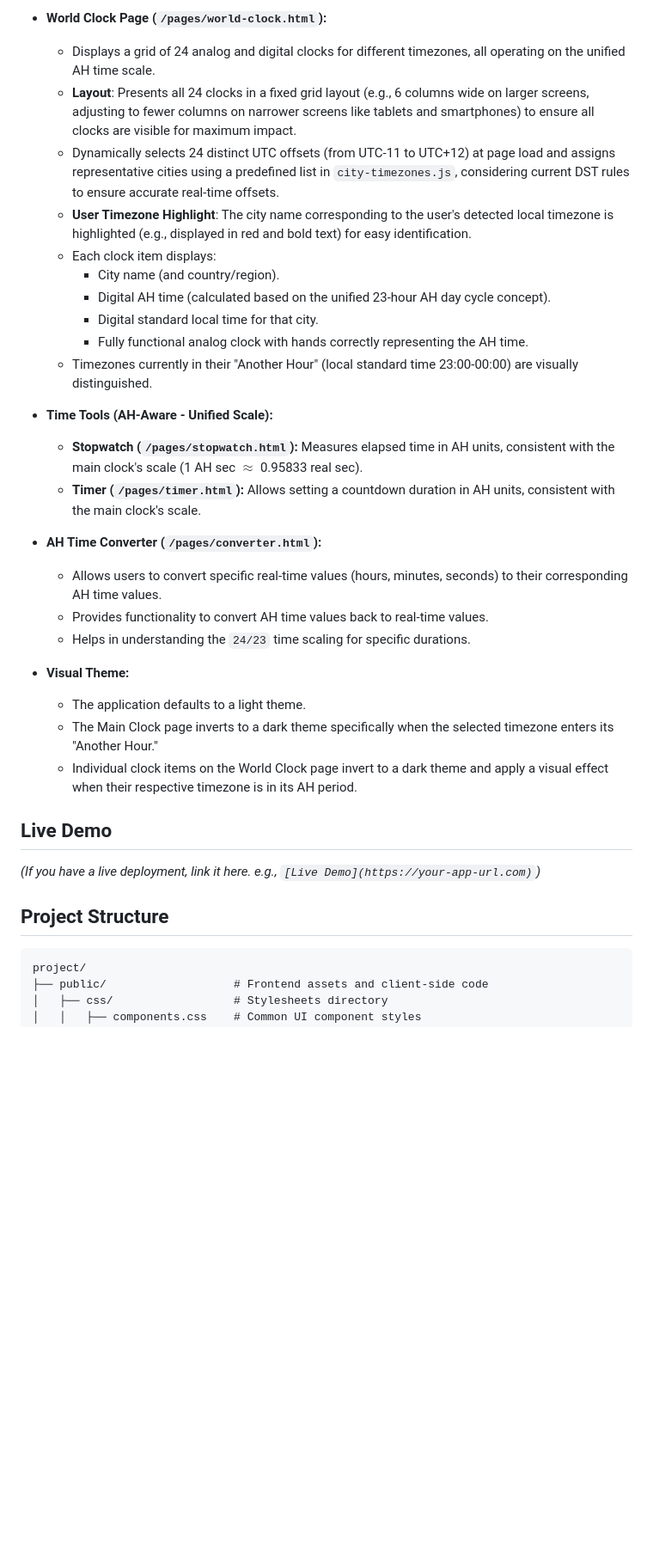
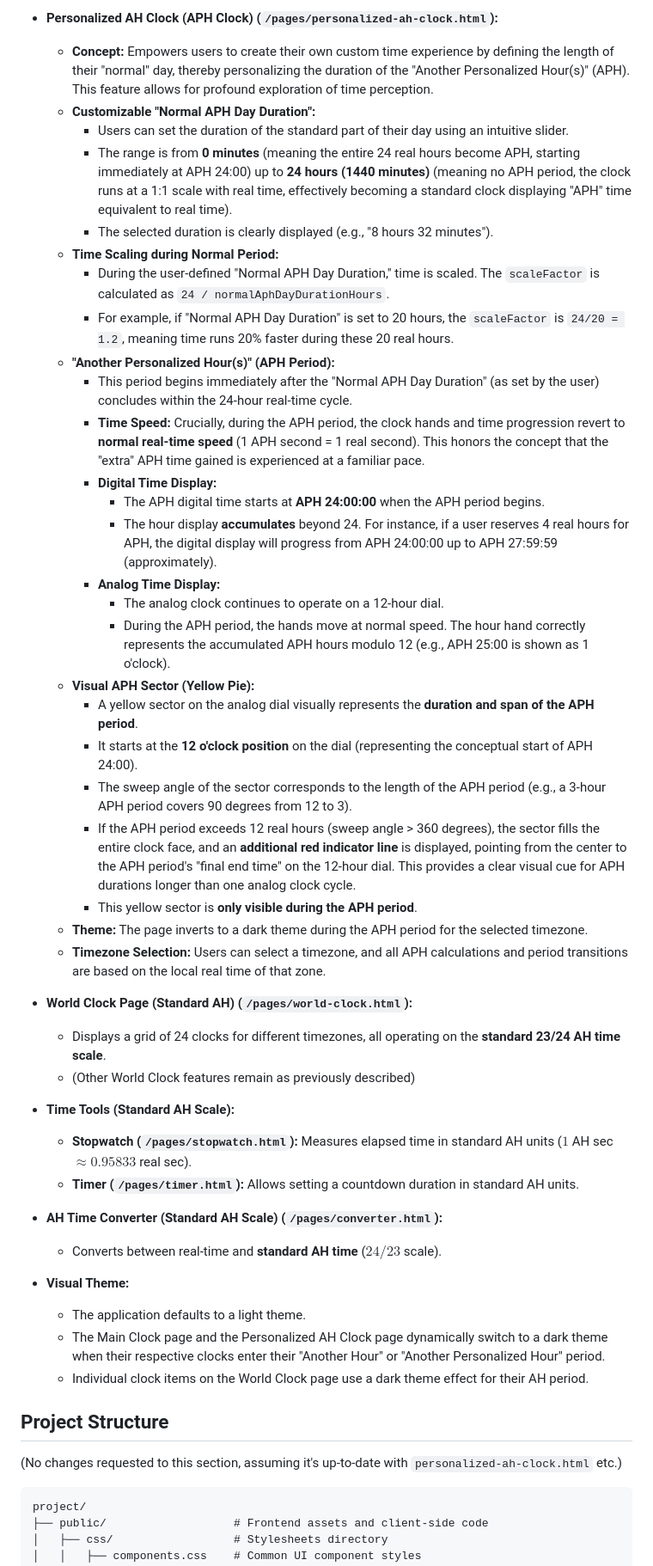
Before and after one commit to kanekop/another-hour-gen2-Claude, a Markdown page: README.md, the part around the change printed below. Shown: that part at 86% size. Rendered like a GitHub page; blank space fills up the shorter version.

````diff
--- a/README.md
+++ b/README.md
@@ -38,37 +43,51 @@ Another Hour Clock is a unique web-based application that redefines your percept
     * Visual theme inverts to dark mode during the selected timezone's AH period.
 
-* **World Clock Page (`/pages/world-clock.html`):**
-    * Displays a grid of 24 analog and digital clocks for different timezones, all operating on the unified AH time scale.
-    * **Layout**: Presents all 24 clocks in a fixed grid layout (e.g., 6 columns wide on larger screens, adjusting to fewer columns on narrower screens like tablets and smartphones) to ensure all clocks are visible for maximum impact.
-    * Dynamically selects 24 distinct UTC offsets (from UTC-11 to UTC+12) at page load and assigns representative cities using a predefined list in `city-timezones.js`, considering current DST rules to ensure accurate real-time offsets.
-    * **User Timezone Highlight**: The city name corresponding to the user's detected local timezone is highlighted (e.g., displayed in red and bold text) for easy identification.
-    * Each clock item displays:
-        * City name (and country/region).
-        * Digital AH time (calculated based on the unified 23-hour AH day cycle concept).
-        * Digital standard local time for that city.
-        * Fully functional analog clock with hands correctly representing the AH time.
-    * Timezones currently in their "Another Hour" (local standard time 23:00-00:00) are visually distinguished.
+* **Personalized AH Clock (APH Clock) (`/pages/personalized-ah-clock.html`):**
+    * **Concept:** Empowers users to create their own custom time experience by defining the length of their "normal" day, thereby personalizing the duration of the "Another Personalized Hour(s)" (APH). This feature allows for profound exploration of time perception.
+    * **Customizable "Normal APH Day Duration":**
+        * Users can set the duration of the standard part of their day using an intuitive slider.
+        * The range is from **0 minutes** (meaning the entire 24 real hours become APH, starting immediately at APH 24:00) up to **24 hours (1440 minutes)** (meaning no APH period, the clock runs at a 1:1 scale with real time, effectively becoming a standard clock displaying "APH" time equivalent to real time).
+        * The selected duration is clearly displayed (e.g., "8 hours 32 minutes").
+    * **Time Scaling during Normal Period:**
+        * During the user-defined "Normal APH Day Duration," time is scaled. The `scaleFactor` is calculated as `24 / normalAphDayDurationHours`.
+        * For example, if "Normal APH Day Duration" is set to 20 hours, the `scaleFactor` is `24/20 = 1.2`, meaning time runs 20% faster during these 20 real hours.
+    * **"Another Personalized Hour(s)" (APH Period):**
+        * This period begins immediately after the "Normal APH Day Duration" (as set by the user) concludes within the 24-hour real-time cycle.
+        * **Time Speed:** Crucially, during the APH period, the clock hands and time progression revert to **normal real-time speed** (1 APH second = 1 real second). This honors the concept that the "extra" APH time gained is experienced at a familiar pace.
+        * **Digital Time Display:**
+            * The APH digital time starts at **APH 24:00:00** when the APH period begins.
+            * The hour display **accumulates** beyond 24. For instance, if a user reserves 4 real hours for APH, the digital display will progress from APH 24:00:00 up to APH 27:59:59 (approximately).
+        * **Analog Time Display:**
+            * The analog clock continues to operate on a 12-hour dial.
+            * During the APH period, the hands move at normal speed. The hour hand correctly represents the accumulated APH hours modulo 12 (e.g., APH 25:00 is shown as 1 o'clock).
+    * **Visual APH Sector (Yellow Pie):**
+        * A yellow sector on the analog dial visually represents the **duration and span of the APH period**.
+        * It starts at the **12 o'clock position** on the dial (representing the conceptual start of APH 24:00).
+        * The sweep angle of the sector corresponds to the length of the APH period (e.g., a 3-hour APH period covers 90 degrees from 12 to 3).
+        * If the APH period exceeds 12 real hours (sweep angle > 360 degrees), the sector fills the entire clock face, and an **additional red indicator line** is displayed, pointing from the center to the APH period's "final end time" on the 12-hour dial. This provides a clear visual cue for APH durations longer than one analog clock cycle.
+        * This yellow sector is **only visible during the APH period**.
+    * **Theme:** The page inverts to a dark theme during the APH period for the selected timezone.
+    * **Timezone Selection:** Users can select a timezone, and all APH calculations and period transitions are based on the local real time of that zone.
 
-* **Time Tools (AH-Aware - Unified Scale):**
-    * **Stopwatch (`/pages/stopwatch.html`):** Measures elapsed time in AH units, consistent with the main clock's scale (1 AH sec $\approx$ 0.95833 real sec).
-    * **Timer (`/pages/timer.html`):** Allows setting a countdown duration in AH units, consistent with the main clock's scale.
+* **World Clock Page (Standard AH) (`/pages/world-clock.html`):**
+    * Displays a grid of 24 clocks for different timezones, all operating on the **standard 23/24 AH time scale**.
+    * (Other World Clock features remain as previously described)
 
-* **AH Time Converter (`/pages/converter.html`):**
-    * Allows users to convert specific real-time values (hours, minutes, seconds) to their corresponding AH time values.
-    * Provides functionality to convert AH time values back to real-time values.
-    * Helps in understanding the `24/23` time scaling for specific durations.
+* **Time Tools (Standard AH Scale):**
+    * **Stopwatch (`/pages/stopwatch.html`):** Measures elapsed time in standard AH units ($1$ AH sec $\approx 0.95833$ real sec).
+    * **Timer (`/pages/timer.html`):** Allows setting a countdown duration in standard AH units.
+
+* **AH Time Converter (Standard AH Scale) (`/pages/converter.html`):**
+    * Converts between real-time and **standard AH time** ($24/23$ scale).
 
 * **Visual Theme:**
     * The application defaults to a light theme.
-    * The Main Clock page inverts to a dark theme specifically when the selected timezone enters its "Another Hour."
-    * Individual clock items on the World Clock page invert to a dark theme and apply a visual effect when their respective timezone is in its AH period.
-
-## Live Demo
-
-*(If you have a live deployment, link it here. e.g., `[Live Demo](https://your-app-url.com)`)*
+    * The Main Clock page and the Personalized AH Clock page dynamically switch to a dark theme when their respective clocks enter their "Another Hour" or "Another Personalized Hour" period.
+    * Individual clock items on the World Clock page use a dark theme effect for their AH period.
 
 ## Project Structure
 
+(No changes requested to this section, assuming it's up-to-date with `personalized-ah-clock.html` etc.)
 
 
 ```
````
Also changed, not shown: other parts of README.md (+72 -36 lines).
